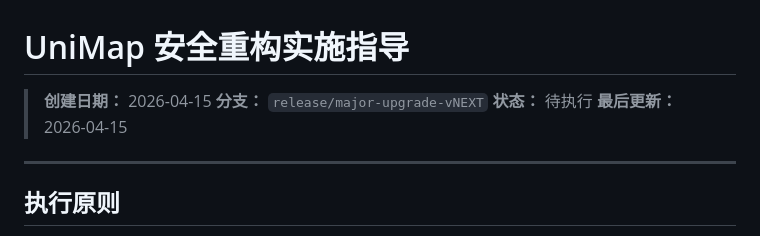
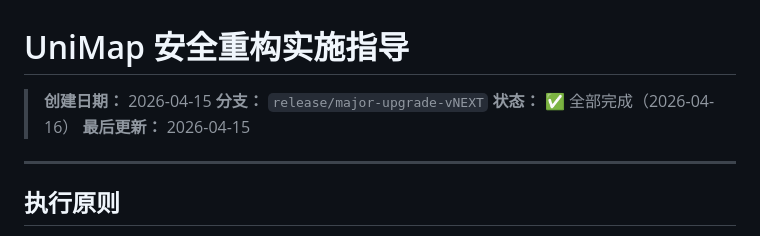
Before and after one commit to ElaineRosa6/unimap-icp-hunter, a Markdown page: docs/IMPLEMENTATION_GUIDE.md, the part around the change. Rendered like a GitHub page.

```diff
--- a/docs/IMPLEMENTATION_GUIDE.md
+++ b/docs/IMPLEMENTATION_GUIDE.md
@@ -2,7 +2,7 @@
 
 > **创建日期：** 2026-04-15
 > **分支：** `release/major-upgrade-vNEXT`
-> **状态：** 待执行
+> **状态：** ✅ 全部完成（2026-04-16）
 > **最后更新：** 2026-04-15
 
 ---
```
Also changed, not shown: memory/project_implementation_guide_progress_2026-04-16.md (added, +54 -0 lines), memory/project_implementation_progress_2026-04-15.md (added, +25 -0 lines).
